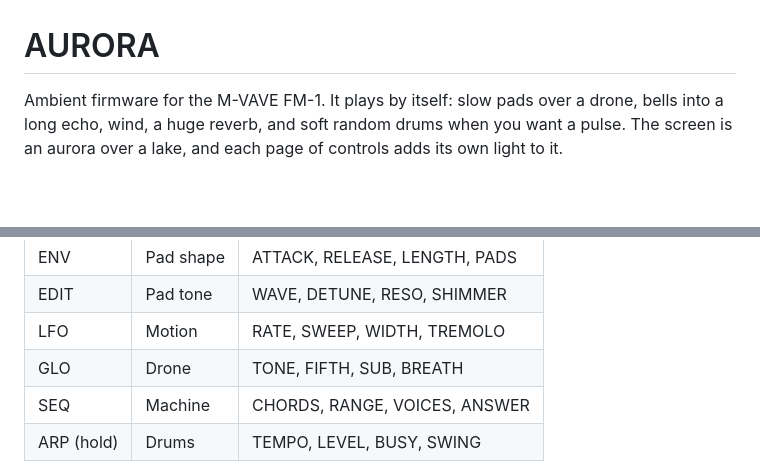
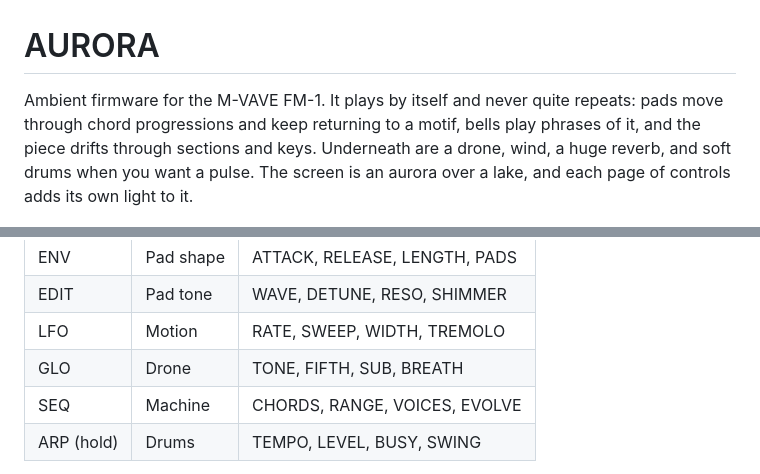
Before and after one commit to andrewdamelio/aurora-fm1, a Markdown page: README.md, 2 parts joined by grey strips. GitHub-like rendering; blank space fills up the shorter version.

```diff
--- a/README.md
+++ b/README.md
@@ -1,6 +1,6 @@
 # AURORA
 
-Ambient firmware for the M-VAVE FM-1. It plays by itself: slow pads over a drone, bells into a long echo, wind, a huge reverb, and soft random drums when you want a pulse. The screen is an aurora over a lake, and each page of controls adds its own light to it.
+Ambient firmware for the M-VAVE FM-1. It plays by itself and never quite repeats: pads move through chord progressions and keep returning to a motif, bells play phrases of it, and the piece drifts through sections and keys. Underneath are a drone, wind, a huge reverb, and soft drums when you want a pulse. The screen is an aurora over a lake, and each page of controls adds its own light to it.
 
 ![AURORA running in the browser](docs/web.png)
 
@@ -16,7 +16,7 @@ Ambient firmware for the M-VAVE FM-1. It plays by itself: slow pads over a drone
 | EDIT | Pad tone | WAVE, DETUNE, RESO, SHIMMER |
 | LFO | Motion | RATE, SWEEP, WIDTH, TREMOLO |
 | GLO | Drone | TONE, FIFTH, SUB, BREATH |
-| SEQ | Machine | CHORDS, RANGE, VOICES, ANSWER |
+| SEQ | Machine | CHORDS, RANGE, VOICES, EVOLVE |
 | ARP (hold) | Drums | TEMPO, LEVEL, BUSY, SWING |
 
 ALGORITHM picks the scene, SELECT the scale, PRESETS the root. Tap SCL to switch the keys between PADS, HOLD and BELLS. ARP turns the drums on or off, with a new pattern each time. PLAY starts or stops the machine, REC freezes the reverb and the sky, and SAVE keeps the current state for power-on.
```
Also changed, not shown: docs/screens/drums.png, docs/screens/seq.png, 6 other files.
